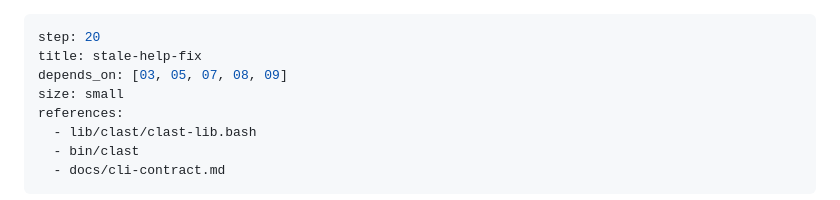
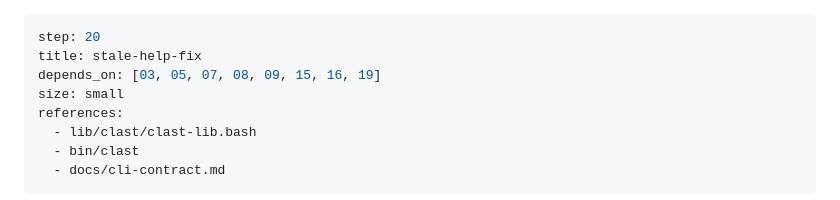
Before and after one commit to procrastivity/clast, a Markdown page: docs/steps/step-20-stale-help-fix.md, the part around the change. Rendered like a GitHub page.

Commit message:
docs(steps): widen step-20 depends_on to cover all referenced gates
Codex review on PR #22 flagged that depends_on listed only the
subcommand-shipping steps (03, 05, 07, 08, 09) while the verification
block invokes make check-version-sync (16), make npm-pack-check (16),
and make nix-smoke (15). Add 15, 16, and 19 so the frontmatter
matches the actual prerequisites.

```diff
--- a/docs/steps/step-20-stale-help-fix.md
+++ b/docs/steps/step-20-stale-help-fix.md
@@ -1,7 +1,7 @@
 ---
 step: 20
 title: stale-help-fix
-depends_on: [03, 05, 07, 08, 09]
+depends_on: [03, 05, 07, 08, 09, 15, 16, 19]
 size: small
 references:
   - lib/clast/clast-lib.bash
```
